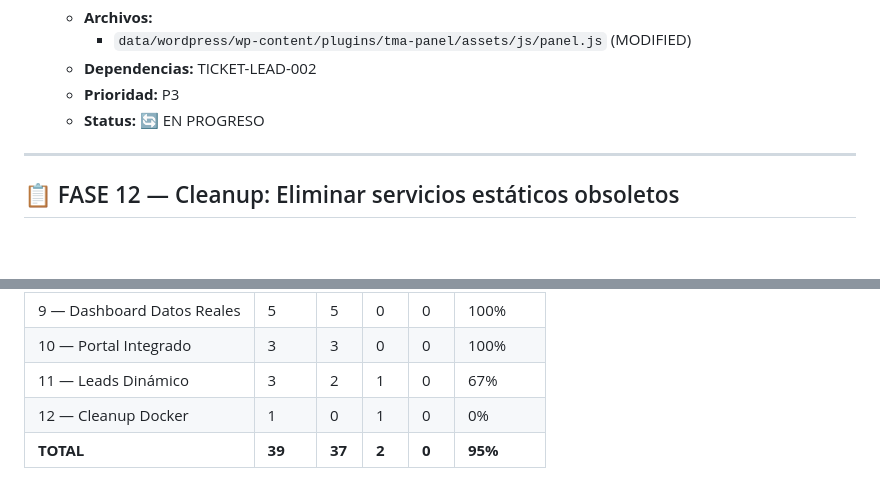
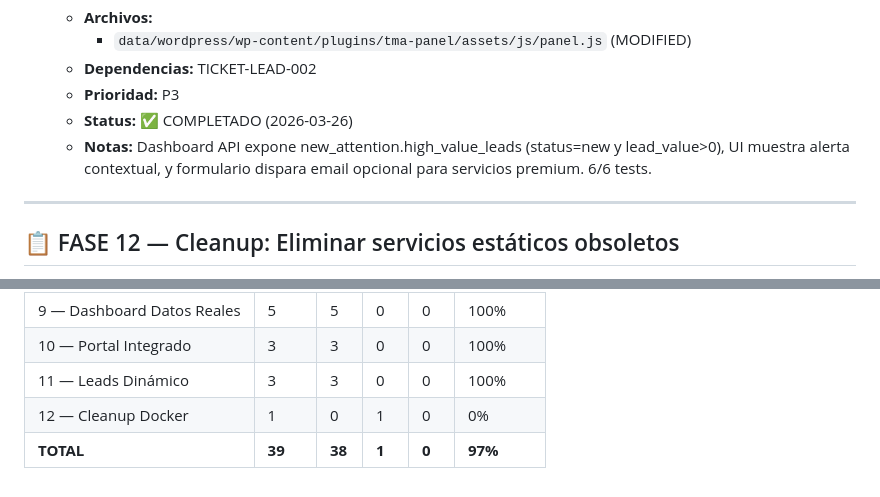
Before and after one commit to thormetalwork/thormetalart-dev, a Markdown page: BACKLOG.md, 2 parts joined by grey strips. Rendered like a GitHub page; blank space fills up the shorter version.

Commit message:
docs(TICKET-LEAD-004): Close ticket

```diff
--- a/BACKLOG.md
+++ b/BACKLOG.md
@@ -1058,7 +1058,8 @@
     - `data/wordpress/wp-content/plugins/tma-panel/assets/js/panel.js` (MODIFIED)
   - **Dependencias:** TICKET-LEAD-002
   - **Prioridad:** P3
-  - **Status:** 🔄 EN PROGRESO
+  - **Status:** ✅ COMPLETADO (2026-03-26)
+  - **Notas:** Dashboard API expone new_attention.high_value_leads (status=new y lead_value>0), UI muestra alerta contextual, y formulario dispara email opcional para servicios premium. 6/6 tests.
 
 ---
 
@@ -1113,6 +1114,6 @@
 | 8 — TMA Panel Base | 10 | 10 | 0 | 0 | 100% |
 | 9 — Dashboard Datos Reales | 5 | 5 | 0 | 0 | 100% |
 | 10 — Portal Integrado | 3 | 3 | 0 | 0 | 100% |
-| 11 — Leads Dinámico | 3 | 2 | 1 | 0 | 67% |
+| 11 — Leads Dinámico | 3 | 3 | 0 | 0 | 100% |
 | 12 — Cleanup Docker | 1 | 0 | 1 | 0 | 0% |
-| **TOTAL** | **39** | **37** | **2** | **0** | **95%** |
+| **TOTAL** | **39** | **38** | **1** | **0** | **97%** |
```
Also changed, not shown: other parts of BACKLOG.md (+1 -1 lines).
